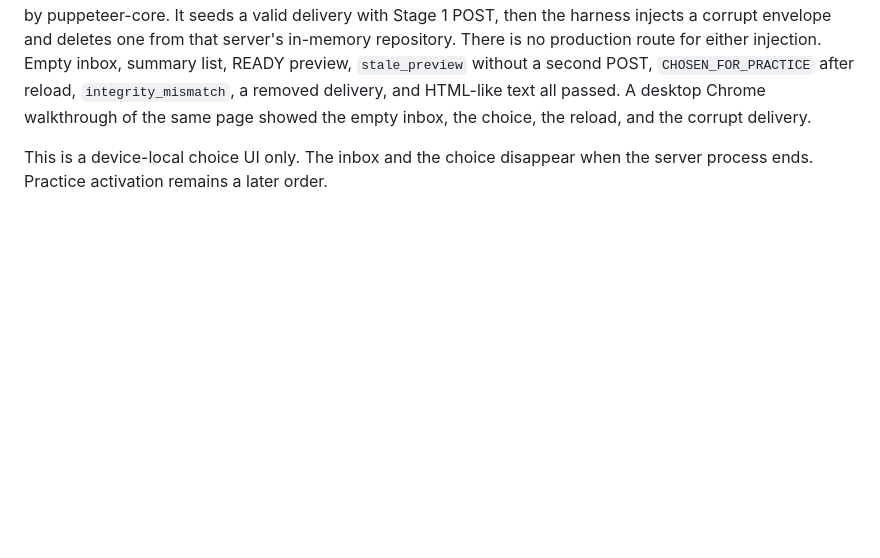
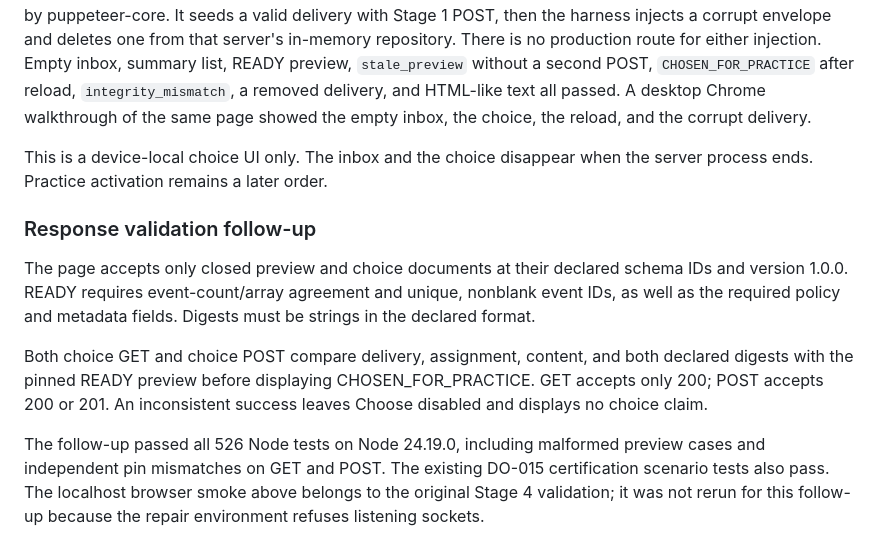
Before and after one commit to HanzoRazer/Master-All-Strings, a Markdown page: docs/mvp2/DO016_TRANCHE_PLAN.md, the part around the change. Drawn GitHub-style; blank space fills up the shorter version.

Commit message:
docs: record inbox response validation and verification

```diff
--- a/docs/mvp2/DO016_TRANCHE_PLAN.md
+++ b/docs/mvp2/DO016_TRANCHE_PLAN.md
@@ -522,3 +522,21 @@ delivery.
 
 This is a device-local choice UI only. The inbox and the choice disappear
 when the server process ends. Practice activation remains a later order.
+
+### Response validation follow-up
+
+The page accepts only closed preview and choice documents at their declared
+schema IDs and version 1.0.0. READY requires event-count/array agreement and
+unique, nonblank event IDs, as well as the required policy and metadata
+fields. Digests must be strings in the declared format.
+
+Both choice GET and choice POST compare delivery, assignment, content, and
+both declared digests with the pinned READY preview before displaying
+CHOSEN_FOR_PRACTICE. GET accepts only 200; POST accepts 200 or 201. An
+inconsistent success leaves Choose disabled and displays no choice claim.
+
+The follow-up passed all 526 Node tests on Node 24.19.0, including malformed
+preview cases and independent pin mismatches on GET and POST. The existing
+DO-015 certification scenario tests also pass. The localhost browser smoke
+above belongs to the original Stage 4 validation; it was not rerun for this
+follow-up because the repair environment refuses listening sockets.
```
